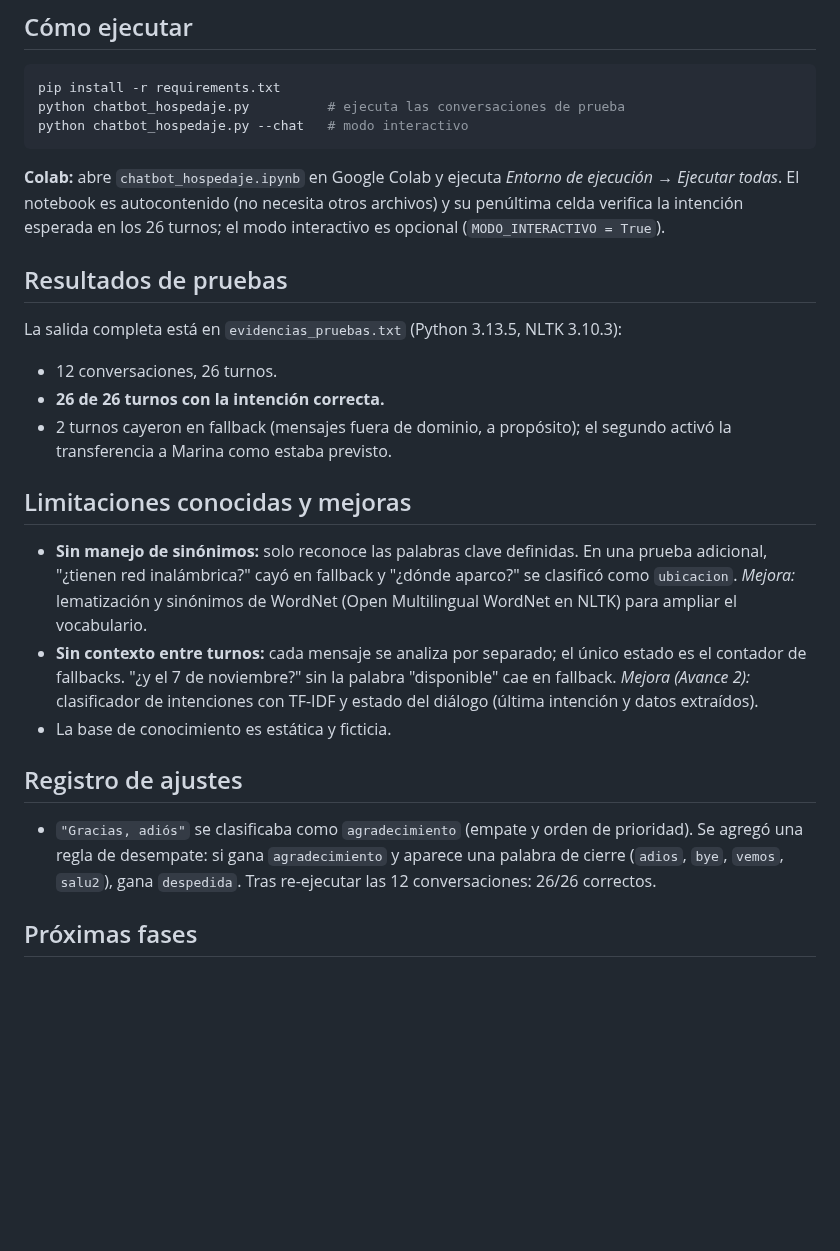
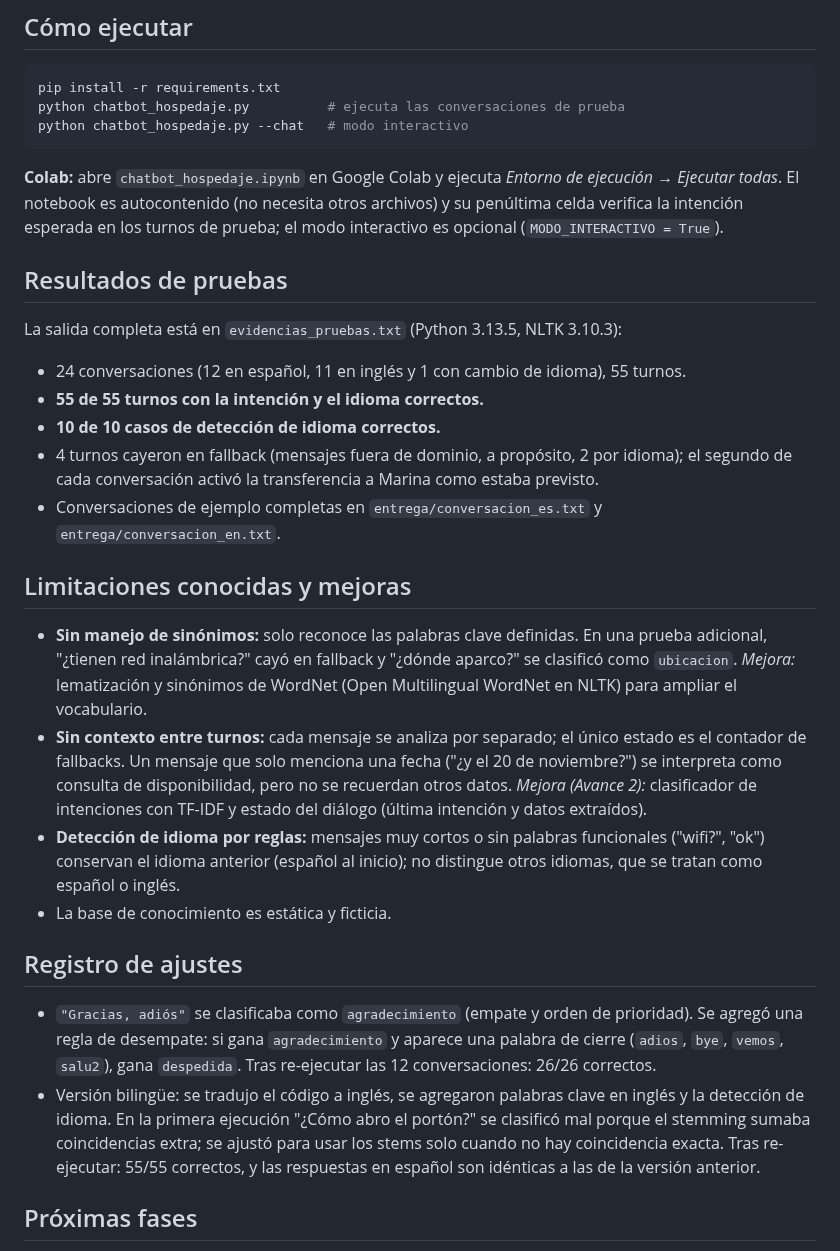
Before and after one commit to jospabloh/chatbot-hospedaje-nltk, a Markdown page: README.md, the part around one of its changes. GitHub-like rendering; blank space fills up the shorter version.

````diff
--- a/README.md
+++ b/README.md
@@ -37,21 +38,25 @@ pip install -r requirements.txt
 python chatbot_hospedaje.py          # ejecuta las conversaciones de prueba
 python chatbot_hospedaje.py --chat   # modo interactivo
 ```
-**Colab:** abre `chatbot_hospedaje.ipynb` en Google Colab y ejecuta *Entorno de ejecución → Ejecutar todas*. El notebook es autocontenido (no necesita otros archivos) y su penúltima celda verifica la intención esperada en los 26 turnos; el modo interactivo es opcional (`MODO_INTERACTIVO = True`).
+**Colab:** abre `chatbot_hospedaje.ipynb` en Google Colab y ejecuta *Entorno de ejecución → Ejecutar todas*. El notebook es autocontenido (no necesita otros archivos) y su penúltima celda verifica la intención esperada en los turnos de prueba; el modo interactivo es opcional (`MODO_INTERACTIVO = True`).
 
 ## Resultados de pruebas
 La salida completa está en `evidencias_pruebas.txt` (Python 3.13.5, NLTK 3.10.3):
-- 12 conversaciones, 26 turnos.
-- **26 de 26 turnos con la intención correcta.**
-- 2 turnos cayeron en fallback (mensajes fuera de dominio, a propósito); el segundo activó la transferencia a Marina como estaba previsto.
+- 24 conversaciones (12 en español, 11 en inglés y 1 con cambio de idioma), 55 turnos.
+- **55 de 55 turnos con la intención y el idioma correctos.**
+- **10 de 10 casos de detección de idioma correctos.**
+- 4 turnos cayeron en fallback (mensajes fuera de dominio, a propósito, 2 por idioma); el segundo de cada conversación activó la transferencia a Marina como estaba previsto.
+- Conversaciones de ejemplo completas en `entrega/conversacion_es.txt` y `entrega/conversacion_en.txt`.
 
 ## Limitaciones conocidas y mejoras
 - **Sin manejo de sinónimos:** solo reconoce las palabras clave definidas. En una prueba adicional, "¿tienen red inalámbrica?" cayó en fallback y "¿dónde aparco?" se clasificó como `ubicacion`. *Mejora:* lematización y sinónimos de WordNet (Open Multilingual WordNet en NLTK) para ampliar el vocabulario.
-- **Sin contexto entre turnos:** cada mensaje se analiza por separado; el único estado es el contador de fallbacks. "¿y el 7 de noviembre?" sin la palabra "disponible" cae en fallback. *Mejora (Avance 2):* clasificador de intenciones con TF-IDF y estado del diálogo (última intención y datos extraídos).
+- **Sin contexto entre turnos:** cada mensaje se analiza por separado; el único estado es el contador de fallbacks. Un mensaje que solo menciona una fecha ("¿y el 20 de noviembre?") se interpreta como consulta de disponibilidad, pero no se recuerdan otros datos. *Mejora (Avance 2):* clasificador de intenciones con TF-IDF y estado del diálogo (última intención y datos extraídos).
+- **Detección de idioma por reglas:** mensajes muy cortos o sin palabras funcionales ("wifi?", "ok") conservan el idioma anterior (español al inicio); no distingue otros idiomas, que se tratan como español o inglés.
 - La base de conocimiento es estática y ficticia.
 
 ## Registro de ajustes
 - `"Gracias, adiós"` se clasificaba como `agradecimiento` (empate y orden de prioridad). Se agregó una regla de desempate: si gana `agradecimiento` y aparece una palabra de cierre (`adios`, `bye`, `vemos`, `salu2`), gana `despedida`. Tras re-ejecutar las 12 conversaciones: 26/26 correctos.
+- Versión bilingüe: se tradujo el código a inglés, se agregaron palabras clave en inglés y la detección de idioma. En la primera ejecución "¿Cómo abro el portón?" se clasificó mal porque el stemming sumaba coincidencias extra; se ajustó para usar los stems solo cuando no hay coincidencia exacta. Tras re-ejecutar: 55/55 correctos, y las respuestas en español son idénticas a las de la versión anterior.
 
 ## Próximas fases
 1. **Avance 2:** clasificación de intenciones con aprendizaje automático (TF-IDF / Bolsa de palabras con Naive Bayes / SVM).
````
Also changed, not shown: other parts of README.md (+7 -6 lines), arquitectura_chatbot.png, 5 other files.
